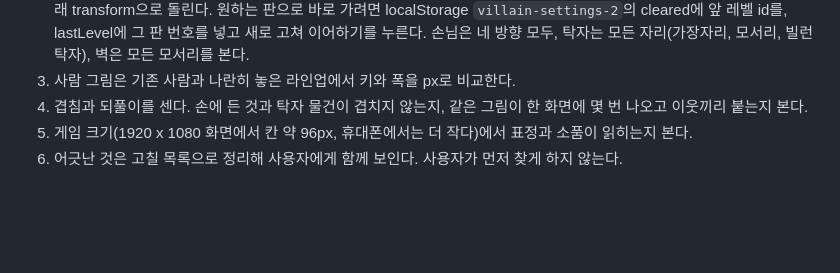
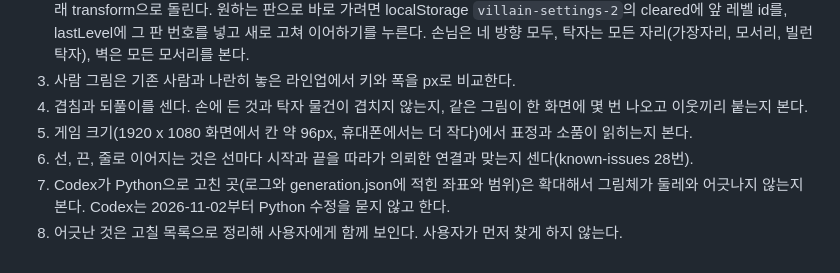
Before and after one commit to soomin007/outlet-villains, a Markdown page: docs/art-rules.md, the part around the change. Drawn GitHub-style; blank space fills up the shorter version.

```diff
--- a/docs/art-rules.md
+++ b/docs/art-rules.md
@@ -165,4 +165,6 @@ Claude Code는 Codex 그림을 게임에 얹거나 그림의 배치 코드를
 3. 사람 그림은 기존 사람과 나란히 놓은 라인업에서 키와 폭을 px로 비교한다.
 4. 겹침과 되풀이를 센다. 손에 든 것과 탁자 물건이 겹치지 않는지, 같은 그림이 한 화면에 몇 번 나오고 이웃끼리 붙는지 본다.
 5. 게임 크기(1920 x 1080 화면에서 칸 약 96px, 휴대폰에서는 더 작다)에서 표정과 소품이 읽히는지 본다.
-6. 어긋난 것은 고칠 목록으로 정리해 사용자에게 함께 보인다. 사용자가 먼저 찾게 하지 않는다.
+6. 선, 끈, 줄로 이어지는 것은 선마다 시작과 끝을 따라가 의뢰한 연결과 맞는지 센다(known-issues 28번).
+7. Codex가 Python으로 고친 곳(로그와 generation.json에 적힌 좌표와 범위)은 확대해서 그림체가 둘레와 어긋나지 않는지 본다. Codex는 2026-11-02부터 Python 수정을 묻지 않고 한다.
+8. 어긋난 것은 고칠 목록으로 정리해 사용자에게 함께 보인다. 사용자가 먼저 찾게 하지 않는다.
```
Also changed, not shown: AGENTS.md (+3 -2 lines), session_logs/2026-11-02.md (+16 -0 lines).
